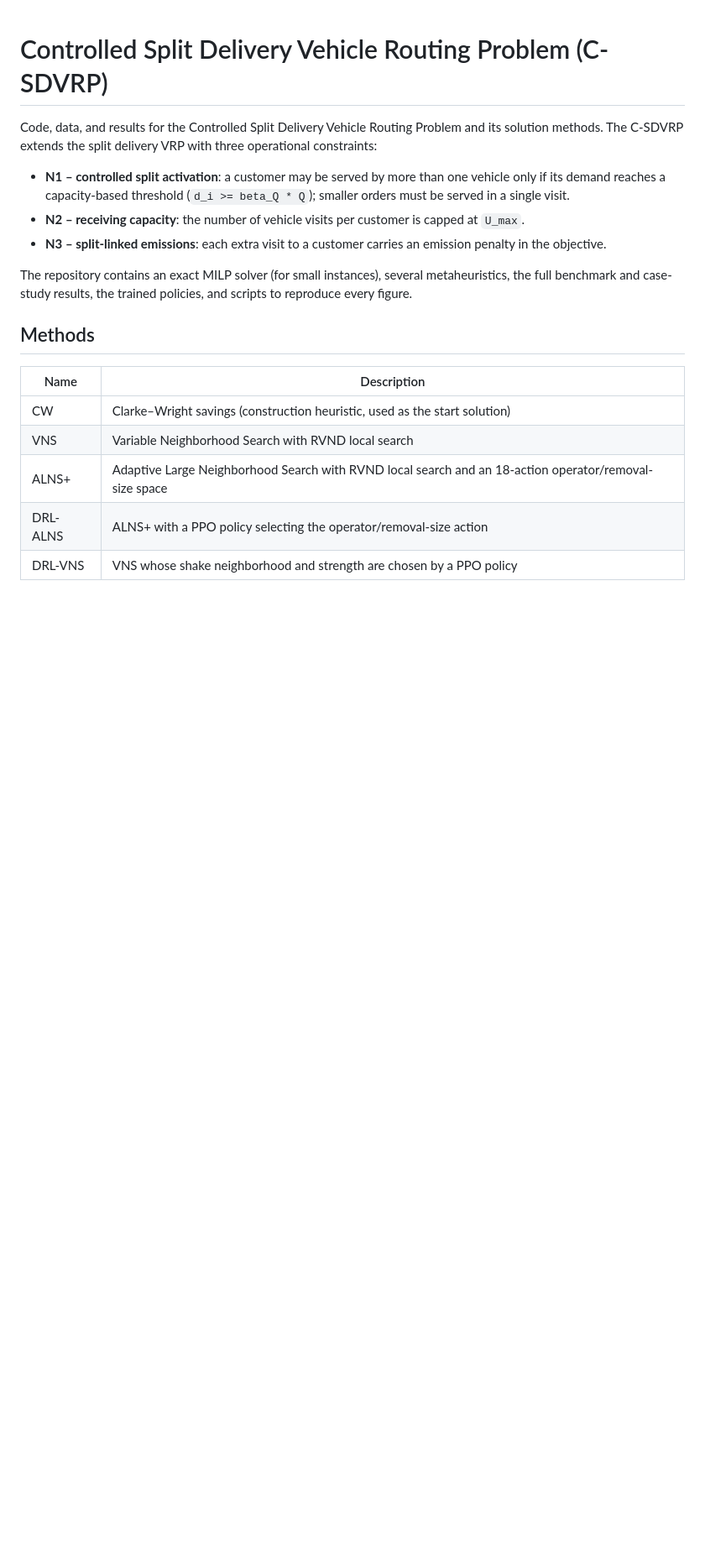
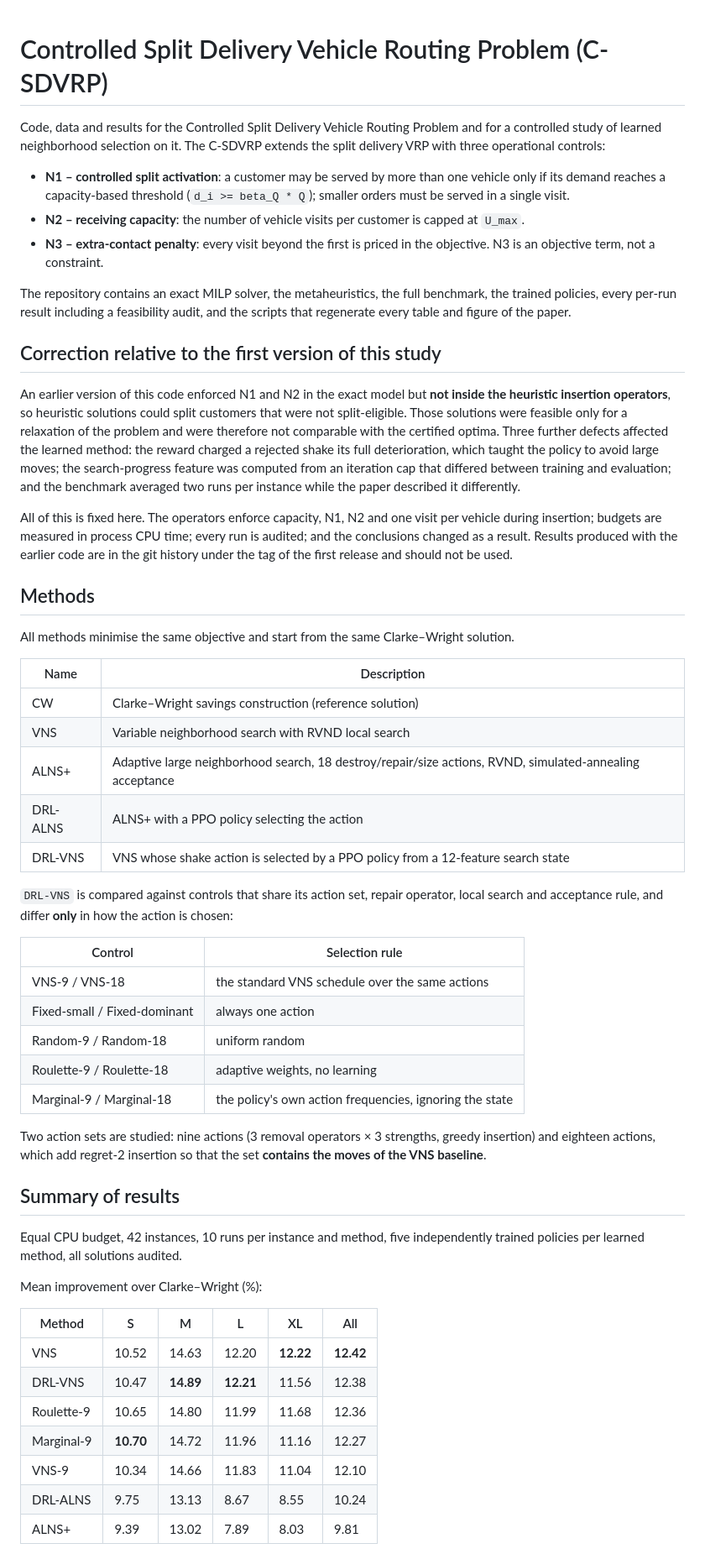
Before and after one commit to imalkahtani-ksu/CSDVRP-DRL-VNS, a Markdown page: README.md, the part around one of its changes. Shown at 84% size. Drawn GitHub-style; blank space fills up the shorter version.

Commit message:
Rewrite the README for the revised study, including the correction notice

```diff
--- a/README.md
+++ b/README.md
@@ -1,27 +1,83 @@
 # Controlled Split Delivery Vehicle Routing Problem (C-SDVRP)
 
-Code, data, and results for the Controlled Split Delivery Vehicle Routing
-Problem and its solution methods. The C-SDVRP extends the split delivery VRP
-with three operational constraints:
+Code, data and results for the Controlled Split Delivery Vehicle Routing
+Problem and for a controlled study of learned neighborhood selection on it.
+The C-SDVRP extends the split delivery VRP with three operational controls:
 
 - **N1 – controlled split activation**: a customer may be served by more than
   one vehicle only if its demand reaches a capacity-based threshold
   (`d_i >= beta_Q * Q`); smaller orders must be served in a single visit.
 - **N2 – receiving capacity**: the number of vehicle visits per customer is
   capped at `U_max`.
-- **N3 – split-linked emissions**: each extra visit to a customer carries an
-  emission penalty in the objective.
+- **N3 – extra-contact penalty**: every visit beyond the first is priced in
+  the objective. N3 is an objective term, not a constraint.
 
-The repository contains an exact MILP solver (for small instances), several
-metaheuristics, the full benchmark and case-study results, the trained
-policies, and scripts to reproduce every figure.
+The repository contains an exact MILP solver, the metaheuristics, the full
+benchmark, the trained policies, every per-run result including a feasibility
+audit, and the scripts that regenerate every table and figure of the paper.
+
+## Correction relative to the first version of this study
+
+An earlier version of this code enforced N1 and N2 in the exact model but
+**not inside the heuristic insertion operators**, so heuristic solutions could
+split customers that were not split-eligible. Those solutions were feasible
+only for a relaxation of the problem and were therefore not comparable with
+the certified optima. Three further defects affected the learned method: the
+reward charged a rejected shake its full deterioration, which taught the
+policy to avoid large moves; the search-progress feature was computed from an
+iteration cap that differed between training and evaluation; and the
+benchmark averaged two runs per instance while the paper described it
+differently.
+
+All of this is fixed here. The operators enforce capacity, N1, N2 and
+one visit per vehicle during insertion; budgets are measured in process CPU
+time; every run is audited; and the conclusions changed as a result. Results
+produced with the earlier code are in the git history under the tag of the
+first release and should not be used.
 
 ## Methods
 
+All methods minimise the same objective and start from the same
+Clarke–Wright solution.
+
 | Name | Description |
 |------|-------------|
-| CW | Clarke–Wright savings (construction heuristic, used as the start solution) |
-| VNS | Variable Neighborhood Search with RVND local search |
-| ALNS+ | Adaptive Large Neighborhood Search with RVND local search and an 18-action operator/removal-size space |
-| DRL-ALNS | ALNS+ with a PPO policy selecting the operator/removal-size action |
-| DRL-VNS | VNS whose shake neighborhood and strength are chosen by a PPO policy |
+| CW | Clarke–Wright savings construction (reference solution) |
+| VNS | Variable neighborhood search with RVND local search |
+| ALNS+ | Adaptive large neighborhood search, 18 destroy/repair/size actions, RVND, simulated-annealing acceptance |
+| DRL-ALNS | ALNS+ with a PPO policy selecting the action |
+| DRL-VNS | VNS whose shake action is selected by a PPO policy from a 12-feature search state |
+
+`DRL-VNS` is compared against controls that share its action set, repair
+operator, local search and acceptance rule, and differ **only** in how the
+action is chosen:
+
+| Control | Selection rule |
+|---------|----------------|
+| VNS-9 / VNS-18 | the standard VNS schedule over the same actions |
+| Fixed-small / Fixed-dominant | always one action |
+| Random-9 / Random-18 | uniform random |
+| Roulette-9 / Roulette-18 | adaptive weights, no learning |
+| Marginal-9 / Marginal-18 | the policy's own action frequencies, ignoring the state |
+
+Two action sets are studied: nine actions (3 removal operators × 3 strengths,
+greedy insertion) and eighteen actions, which add regret-2 insertion so that
+the set **contains the moves of the VNS baseline**.
+
+## Summary of results
+
+Equal CPU budget, 42 instances, 10 runs per instance and method, five
+independently trained policies per learned method, all solutions audited.
+
+Mean improvement over Clarke–Wright (%):
+
+| Method | S | M | L | XL | All |
+|--------|---|---|---|----|-----|
+| VNS | 10.52 | 14.63 | 12.20 | **12.22** | **12.42** |
+| DRL-VNS | 10.47 | **14.89** | **12.21** | 11.56 | 12.38 |
+| Roulette-9 | 10.65 | 14.80 | 11.99 | 11.68 | 12.36 |
+| Marginal-9 | **10.70** | 14.72 | 11.96 | 11.16 | 12.27 |
+| VNS-9 | 10.34 | 14.66 | 11.83 | 11.04 | 12.10 |
+| DRL-ALNS | 9.75 | 13.13 | 8.67 | 8.55 | 10.24 |
+| ALNS+ | 9.39 | 13.02 | 7.89 | 8.03 | 9.81 |
+
```
Also changed, not shown: other parts of README.md (+67 -49 lines).
